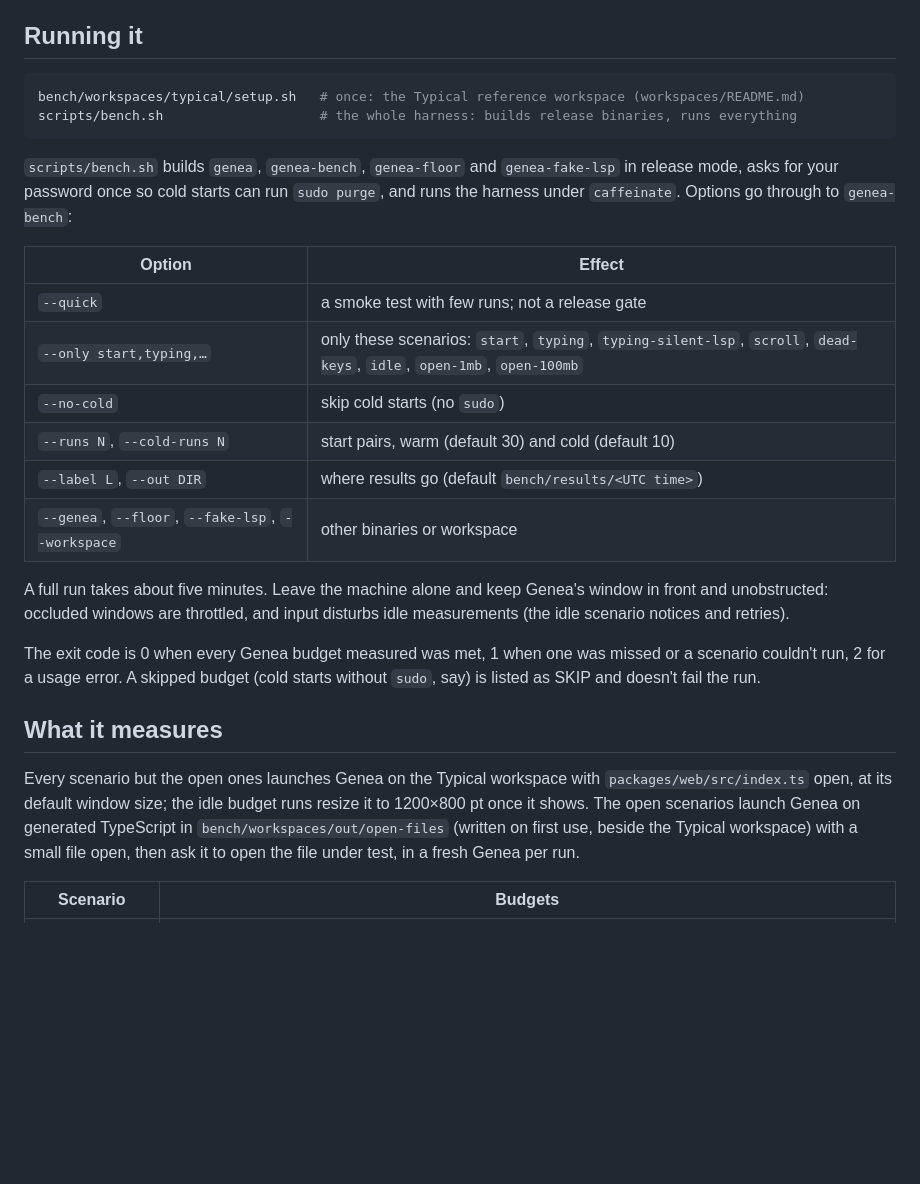
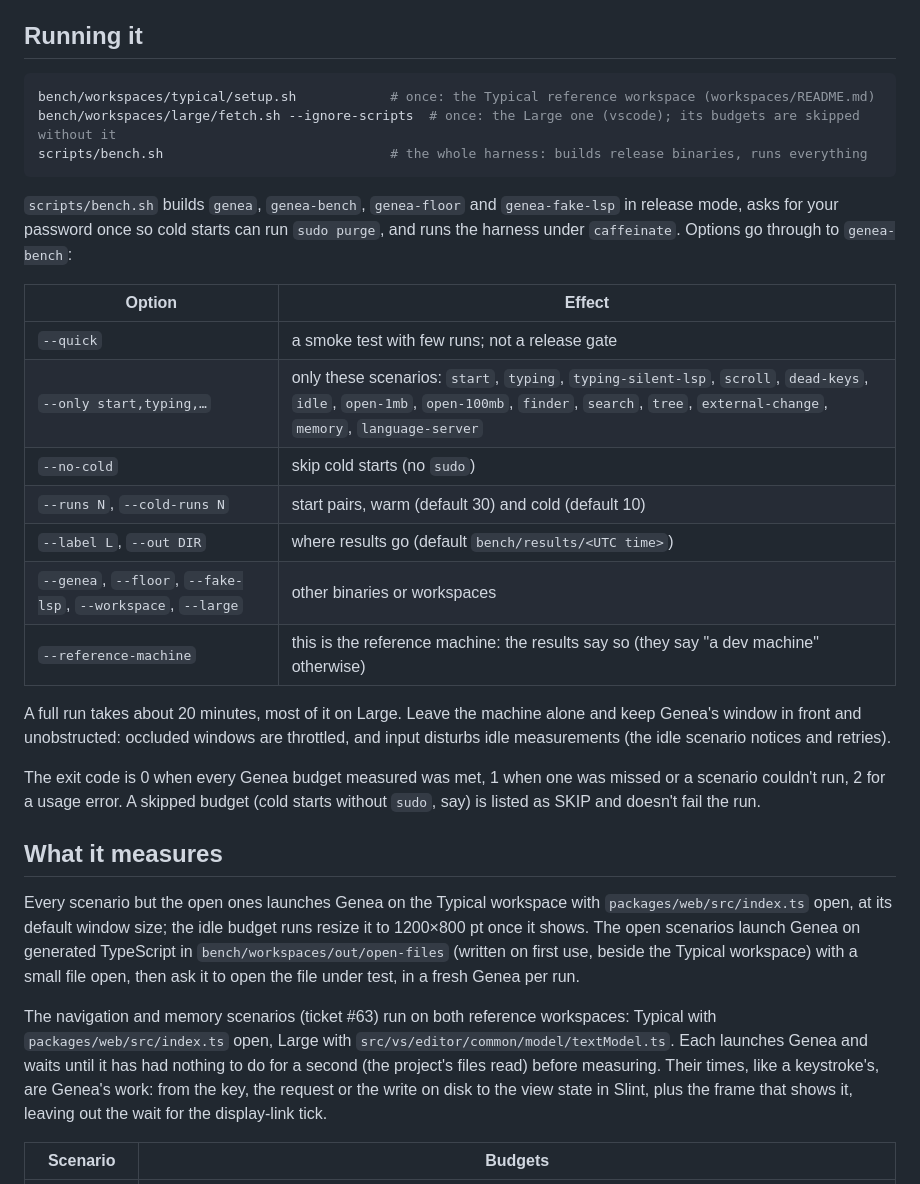
Before and after one commit to prudentmildew/genea, a Markdown page: bench/README.md, the part around one of its changes. GitHub-like rendering; blank space fills up the shorter version.

````diff
--- a/bench/README.md
+++ b/bench/README.md
@@ -8,8 +8,9 @@ bump (ADR 0004); hosted CI has no suitable GPU or display.
 ## Running it
 
 ```sh
-bench/workspaces/typical/setup.sh   # once: the Typical reference workspace (workspaces/README.md)
-scripts/bench.sh                    # the whole harness: builds release binaries, runs everything
+bench/workspaces/typical/setup.sh            # once: the Typical reference workspace (workspaces/README.md)
+bench/workspaces/large/fetch.sh --ignore-scripts  # once: the Large one (vscode); its budgets are skipped without it
+scripts/bench.sh                             # the whole harness: builds release binaries, runs everything
 ```
 
 `scripts/bench.sh` builds `genea`, `genea-bench`, `genea-floor` and `genea-fake-lsp` in release
@@ -19,13 +20,14 @@ runs the harness under `caffeinate`. Options go through to `genea-bench`:
 | Option | Effect |
 | --- | --- |
 | `--quick` | a smoke test with few runs; not a release gate |
-| `--only start,typing,…` | only these scenarios: `start`, `typing`, `typing-silent-lsp`, `scroll`, `dead-keys`, `idle`, `open-1mb`, `open-100mb` |
+| `--only start,typing,…` | only these scenarios: `start`, `typing`, `typing-silent-lsp`, `scroll`, `dead-keys`, `idle`, `open-1mb`, `open-100mb`, `finder`, `search`, `tree`, `external-change`, `memory`, `language-server` |
 | `--no-cold` | skip cold starts (no `sudo`) |
 | `--runs N`, `--cold-runs N` | start pairs, warm (default 30) and cold (default 10) |
 | `--label L`, `--out DIR` | where results go (default `bench/results/<UTC time>`) |
-| `--genea`, `--floor`, `--fake-lsp`, `--workspace` | other binaries or workspace |
+| `--genea`, `--floor`, `--fake-lsp`, `--workspace`, `--large` | other binaries or workspaces |
+| `--reference-machine` | this is the reference machine: the results say so (they say "a dev machine" otherwise) |
 
-A full run takes about five minutes. Leave the machine alone and keep Genea's
+A full run takes about 20 minutes, most of it on Large. Leave the machine alone and keep Genea's
 window in front and unobstructed: occluded windows are throttled, and input
 disturbs idle measurements (the idle scenario notices and retries).
 
@@ -42,6 +44,14 @@ launch Genea on generated TypeScript in `bench/workspaces/out/open-files`
 (written on first use, beside the Typical workspace) with a small file open,
 then ask it to open the file under test, in a fresh Genea per run.
 
+The navigation and memory scenarios (ticket #63) run on both reference
+workspaces: Typical with `packages/web/src/index.ts` open, Large with
+`src/vs/editor/common/model/textModel.ts`. Each launches Genea and waits
+until it has had nothing to do for a second (the project's files read)
+before measuring. Their times, like a keystroke's, are Genea's work: from
+the key, the request or the write on disk to the view state in Slint, plus
+the frame that shows it, leaving out the wait for the display-link tick.
+
 | Scenario | Budgets |
 | --- | --- |
 | `start` | warm start ≤ start floor + 50 ms; cold start after `purge` ≤ start floor + 100 ms (content visible, p95 minus the floor's p95, every Genea run paired with a floor run) |
````
Also changed, not shown: other parts of bench/README.md (+31 -9 lines).
